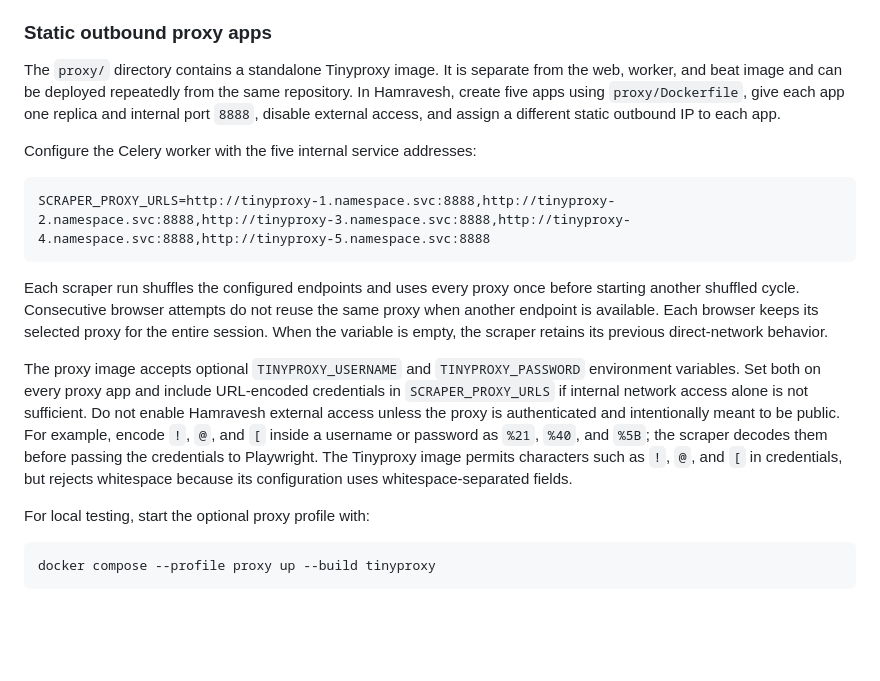
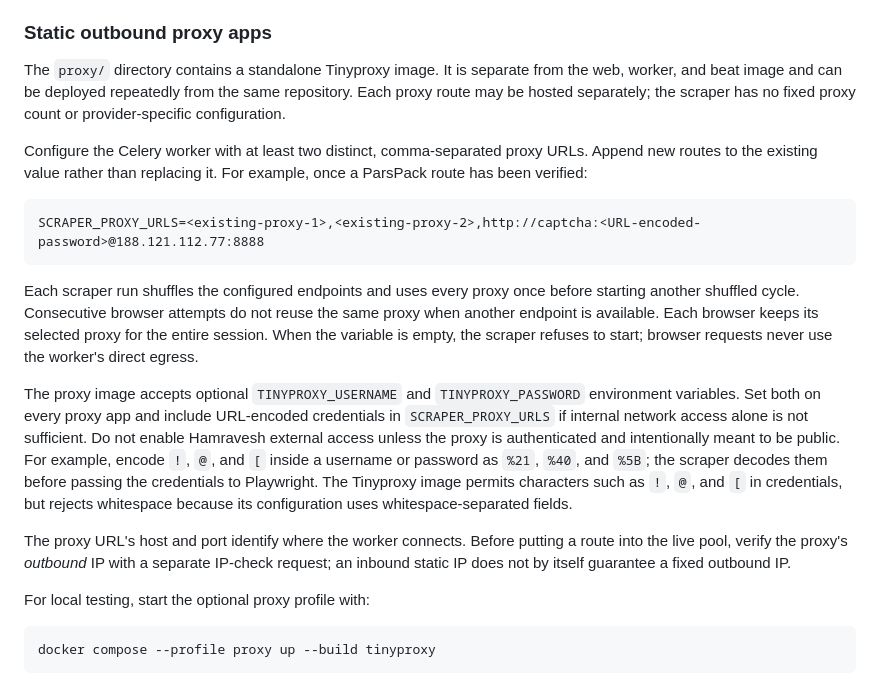
Before and after one commit to kiakayemen/captcha-lab, a Markdown page: readme.md, the part around the change. Rendered like a GitHub page; blank space fills up the shorter version.

Commit message:
Document adding provider-neutral proxy routes

````diff
--- a/readme.md
+++ b/readme.md
@@ -29,21 +29,22 @@ When running Python commands directly, the application loads both `.env` and `.e
 
 The `proxy/` directory contains a standalone Tinyproxy image. It is separate
 from the web, worker, and beat image and can be deployed repeatedly from the
-same repository. In Hamravesh, create five apps using `proxy/Dockerfile`, give
-each app one replica and internal port `8888`, disable external access, and
-assign a different static outbound IP to each app.
+same repository. Each proxy route may be hosted separately; the scraper has
+no fixed proxy count or provider-specific configuration.
 
-Configure the Celery worker with the five internal service addresses:
+Configure the Celery worker with at least two distinct, comma-separated proxy
+URLs. Append new routes to the existing value rather than replacing it. For
+example, once a ParsPack route has been verified:
 
 ```text
-SCRAPER_PROXY_URLS=http://tinyproxy-1.namespace.svc:8888,http://tinyproxy-2.namespace.svc:8888,http://tinyproxy-3.namespace.svc:8888,http://tinyproxy-4.namespace.svc:8888,http://tinyproxy-5.namespace.svc:8888
+SCRAPER_PROXY_URLS=<existing-proxy-1>,<existing-proxy-2>,http://captcha:<URL-encoded-password>@188.121.112.77:8888
 ```
 
 Each scraper run shuffles the configured endpoints and uses every proxy once
 before starting another shuffled cycle. Consecutive browser attempts do not
 reuse the same proxy when another endpoint is available. Each browser keeps its
 selected proxy for the entire session. When the variable is empty, the scraper
-retains its previous direct-network behavior.
+refuses to start; browser requests never use the worker's direct egress.
 
 The proxy image accepts optional `TINYPROXY_USERNAME` and
 `TINYPROXY_PASSWORD` environment variables. Set both on every proxy app and
@@ -55,6 +56,11 @@ For example, encode `!`, `@`, and `[` inside a username or password as `%21`,
 Playwright. The Tinyproxy image permits characters such as `!`, `@`, and `[`
 in credentials, but rejects whitespace because its configuration uses
 whitespace-separated fields.
+
+The proxy URL's host and port identify where the worker connects. Before
+putting a route into the live pool, verify the proxy's *outbound* IP with a
+separate IP-check request; an inbound static IP does not by itself guarantee
+a fixed outbound IP.
 
 For local testing, start the optional proxy profile with:
 
````
